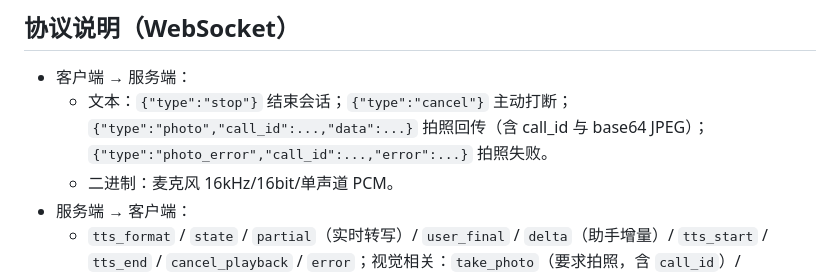
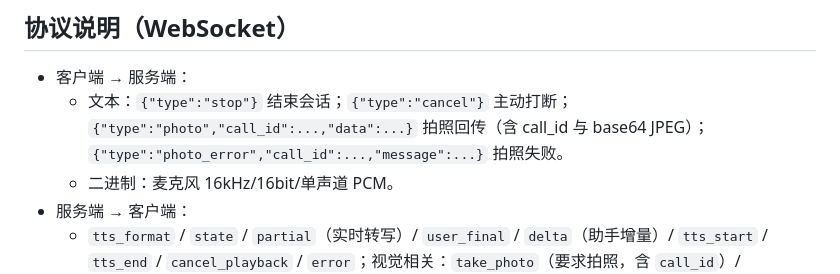
Before and after one commit to StanleyChanH/DemoTalk, a Markdown page: README.md, the part around the change. Rendered like a GitHub page.

Commit message:
docs: 修正 photo_error 协议字段名 error→message

```diff
--- a/README.md
+++ b/README.md
@@ -126,7 +126,7 @@ DemoTalk/
 ## 协议说明（WebSocket）
 
 - 客户端 → 服务端：
-  - 文本：`{"type":"stop"}` 结束会话；`{"type":"cancel"}` 主动打断；`{"type":"photo","call_id":...,"data":...}` 拍照回传（含 call_id 与 base64 JPEG）；`{"type":"photo_error","call_id":...,"error":...}` 拍照失败。
+  - 文本：`{"type":"stop"}` 结束会话；`{"type":"cancel"}` 主动打断；`{"type":"photo","call_id":...,"data":...}` 拍照回传（含 call_id 与 base64 JPEG）；`{"type":"photo_error","call_id":...,"message":...}` 拍照失败。
   - 二进制：麦克风 16kHz/16bit/单声道 PCM。
 - 服务端 → 客户端：
   - `tts_format` / `state` / `partial`（实时转写）/ `user_final` / `delta`（助手增量）/ `tts_start` / `tts_end` / `cancel_playback` / `error`；视觉相关：`take_photo`（要求拍照，含 `call_id`）/ `tool_running`（工具执行中，含 `tool` 名）/ `vision_config`（下发拍照参数）。
```
